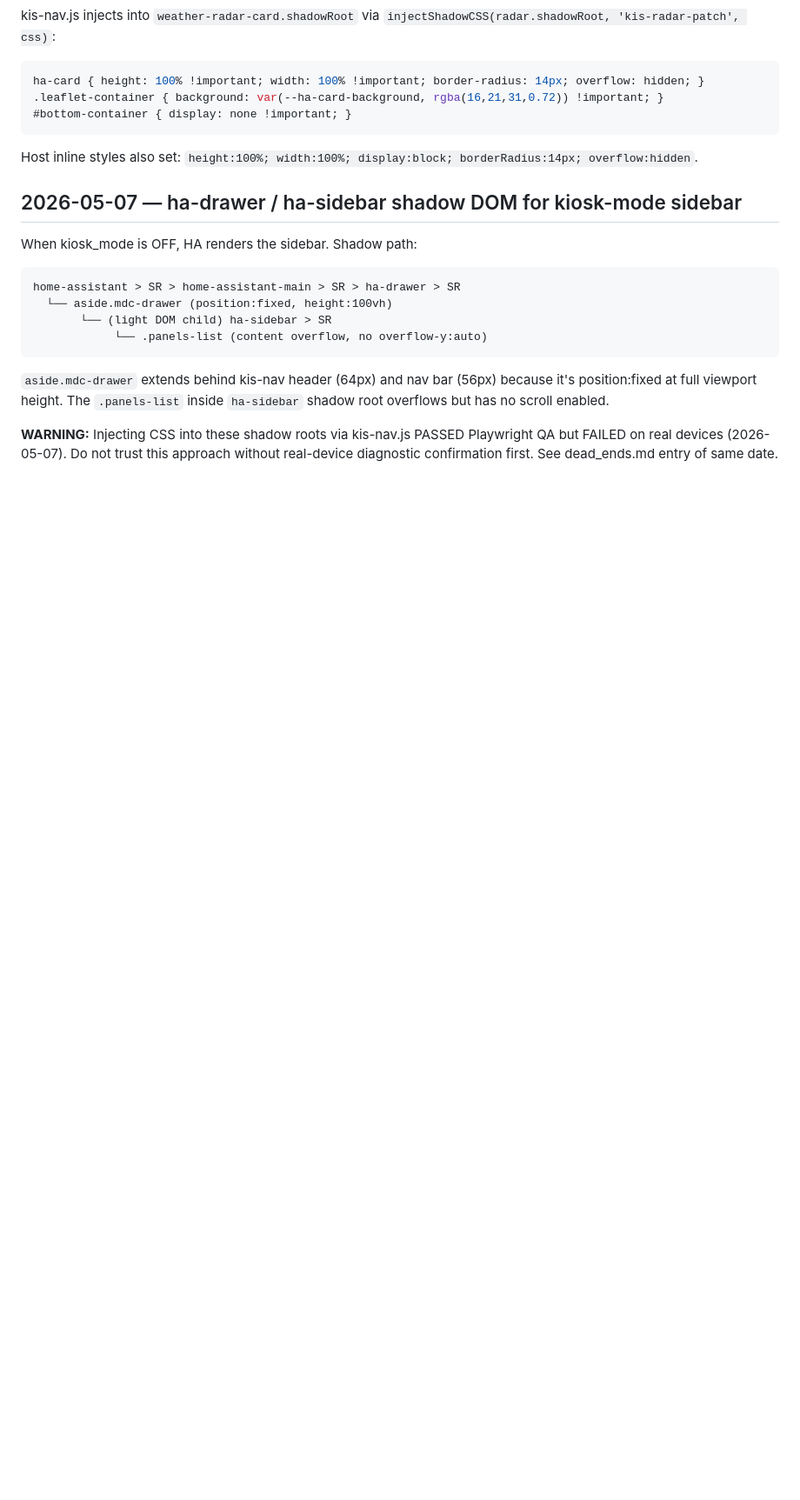
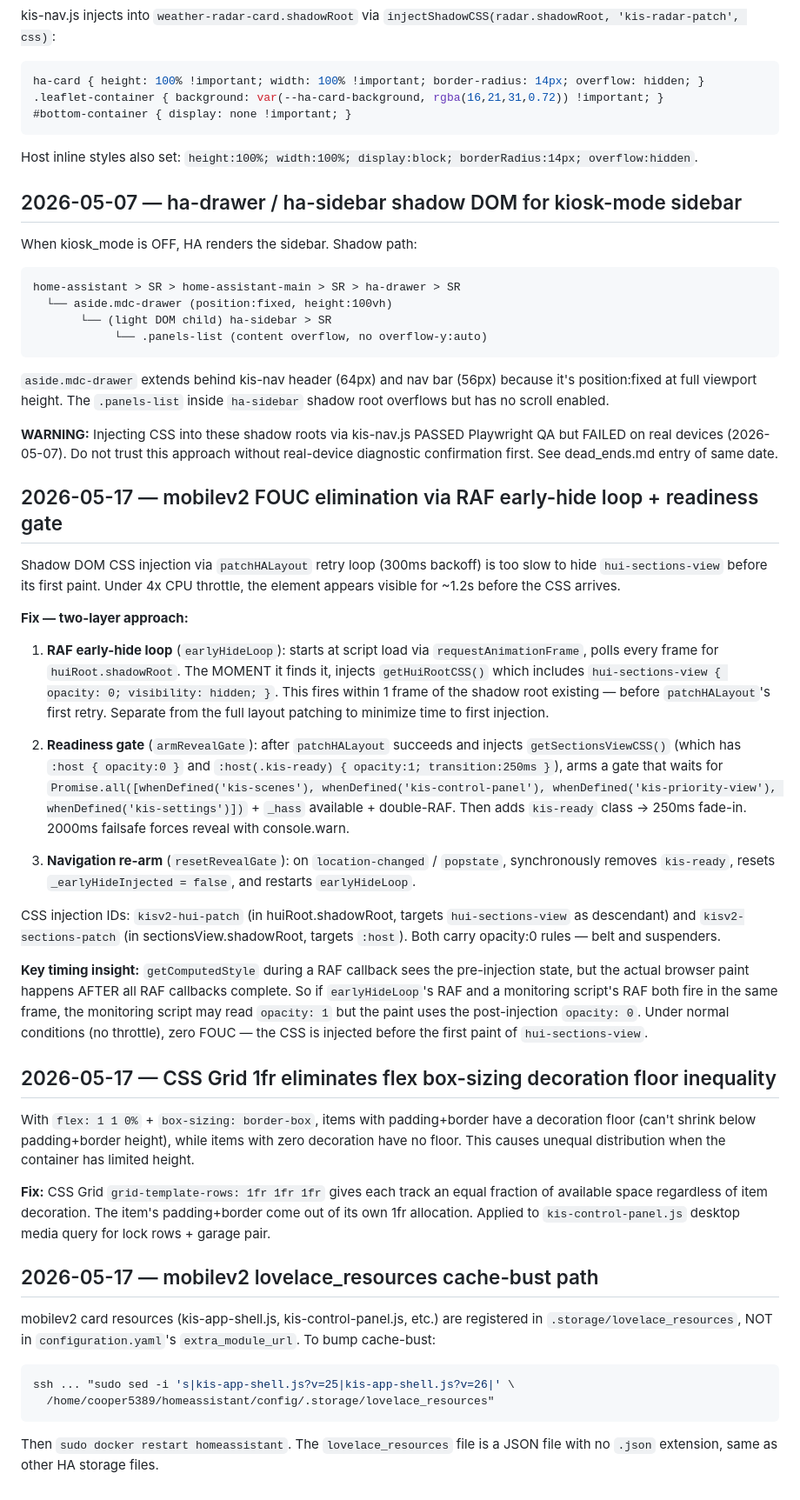
Before and after one commit to chris-kintegratedSystems/ha-dashboard, a Markdown page: .claude/memory/css_dom_patterns.md, the part around the change. Shown at 87% size. Drawn GitHub-style; blank space fills up the shorter version.

Commit message:
docs(memory): session lessons — FOUC elimination, grid 1fr, cache-bust
- css_dom_patterns: RAF early-hide loop + readiness gate pattern,
  CSS Grid 1fr vs flex decoration floor, lovelace_resources path
- deploy_gotchas: sed-based cache-bust for mobilev2 resources

Co-Authored-By: Claude Opus 4.6 <noreply@anthropic.com>

````diff
--- a/.claude/memory/css_dom_patterns.md
+++ b/.claude/memory/css_dom_patterns.md
@@ -631,3 +631,70 @@ scroll enabled.
 PASSED Playwright QA but FAILED on real devices (2026-05-07). Do not
 trust this approach without real-device diagnostic confirmation first.
 See dead_ends.md entry of same date.
+
+## 2026-05-17 — mobilev2 FOUC elimination via RAF early-hide loop + readiness gate
+
+Shadow DOM CSS injection via `patchHALayout` retry loop (300ms backoff)
+is too slow to hide `hui-sections-view` before its first paint. Under
+4x CPU throttle, the element appears visible for ~1.2s before the CSS
+arrives.
+
+**Fix — two-layer approach:**
+
+1. **RAF early-hide loop** (`earlyHideLoop`): starts at script load via
+   `requestAnimationFrame`, polls every frame for `huiRoot.shadowRoot`.
+   The MOMENT it finds it, injects `getHuiRootCSS()` which includes
+   `hui-sections-view { opacity: 0; visibility: hidden; }`. This fires
+   within 1 frame of the shadow root existing — before `patchHALayout`'s
+   first retry. Separate from the full layout patching to minimize time
+   to first injection.
+
+2. **Readiness gate** (`armRevealGate`): after `patchHALayout` succeeds
+   and injects `getSectionsViewCSS()` (which has `:host { opacity:0 }`
+   and `:host(.kis-ready) { opacity:1; transition:250ms }`), arms a
+   gate that waits for `Promise.all([whenDefined('kis-scenes'),
+   whenDefined('kis-control-panel'), whenDefined('kis-priority-view'),
+   whenDefined('kis-settings')])` + `_hass` available + double-RAF.
+   Then adds `kis-ready` class → 250ms fade-in. 2000ms failsafe forces
+   reveal with console.warn.
+
+3. **Navigation re-arm** (`resetRevealGate`): on `location-changed` /
+   `popstate`, synchronously removes `kis-ready`, resets
+   `_earlyHideInjected = false`, and restarts `earlyHideLoop`.
+
+CSS injection IDs: `kisv2-hui-patch` (in huiRoot.shadowRoot, targets
+`hui-sections-view` as descendant) and `kisv2-sections-patch` (in
+sectionsView.shadowRoot, targets `:host`). Both carry opacity:0 rules
+— belt and suspenders.
+
+**Key timing insight:** `getComputedStyle` during a RAF callback sees
+the pre-injection state, but the actual browser paint happens AFTER all
+RAF callbacks complete. So if `earlyHideLoop`'s RAF and a monitoring
+script's RAF both fire in the same frame, the monitoring script may
+read `opacity: 1` but the paint uses the post-injection `opacity: 0`.
+Under normal conditions (no throttle), zero FOUC — the CSS is injected
+before the first paint of `hui-sections-view`.
+
+## 2026-05-17 — CSS Grid 1fr eliminates flex box-sizing decoration floor inequality
+
+With `flex: 1 1 0%` + `box-sizing: border-box`, items with padding+border
+have a decoration floor (can't shrink below padding+border height), while
+items with zero decoration have no floor. This causes unequal distribution
+when the container has limited height.
+
+**Fix:** CSS Grid `grid-template-rows: 1fr 1fr 1fr` gives each track an
+equal fraction of available space regardless of item decoration. The item's
+padding+border come out of its own 1fr allocation. Applied to
+`kis-control-panel.js` desktop media query for lock rows + garage pair.
+
+## 2026-05-17 — mobilev2 lovelace_resources cache-bust path
+
+mobilev2 card resources (kis-app-shell.js, kis-control-panel.js, etc.)
+are registered in `.storage/lovelace_resources`, NOT in
+`configuration.yaml`'s `extra_module_url`. To bump cache-bust:
+```bash
+ssh ... "sudo sed -i 's|kis-app-shell.js?v=25|kis-app-shell.js?v=26|' \
+  /home/cooper5389/homeassistant/config/.storage/lovelace_resources"
+```
+Then `sudo docker restart homeassistant`. The `lovelace_resources` file
+is a JSON file with no `.json` extension, same as other HA storage files.
````
Also changed, not shown: .claude/memory/deploy_gotchas.md (+10 -0 lines).
